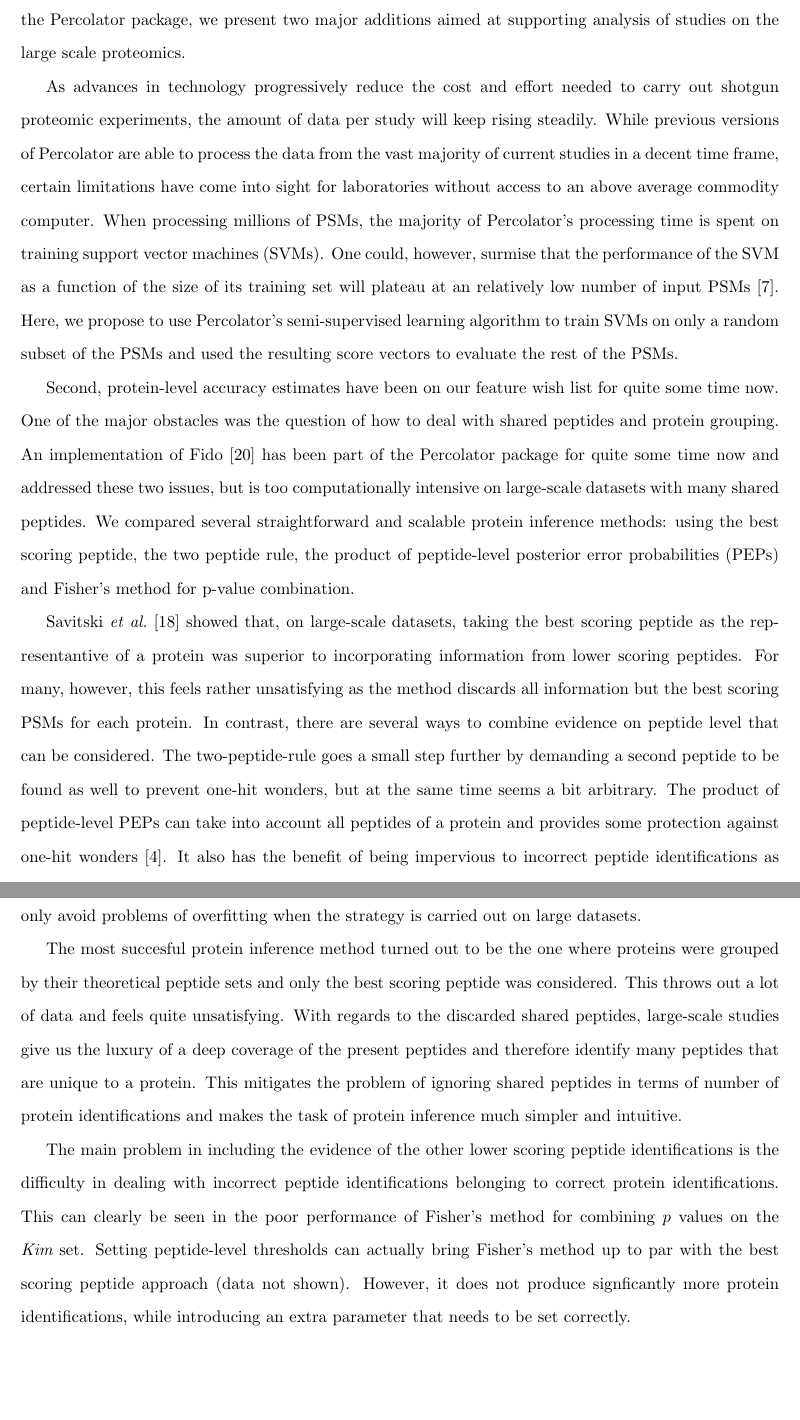
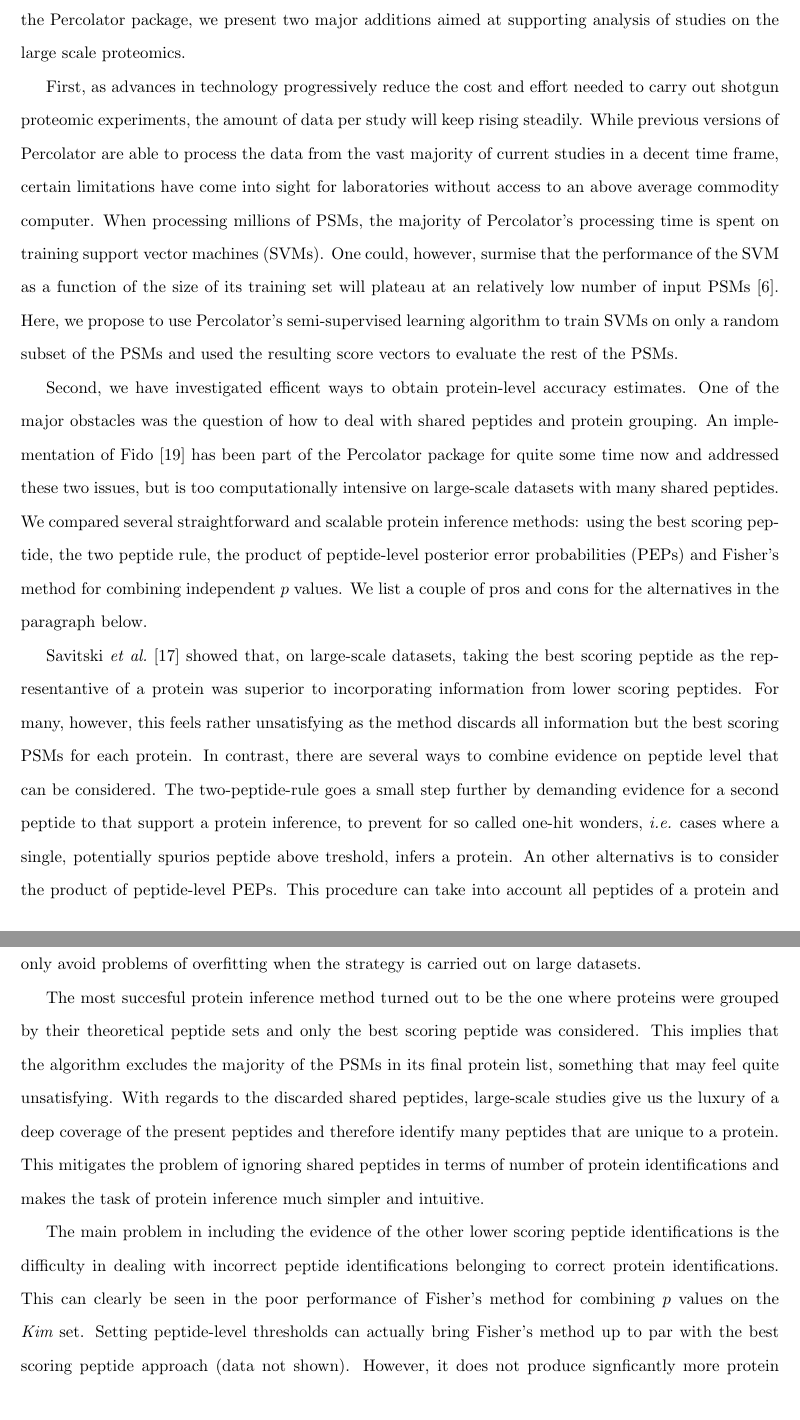
Before and after one commit to statisticalbiotechnology/perc3paper, a LaTeX paper (doc/paper/percolator.tex): two parts of pages 3 and 9 of 12, joined at a grey line, cut so that both start at the same text, the shorter picture padded with empty space. Compiled offline with pdfLaTeX.

Commit message:
small edits

```diff
--- a/doc/paper/percolator.tex
+++ b/doc/paper/percolator.tex
@@ -88,10 +88,10 @@ the continuous development and support of the Percolator package, we
 present two major additions aimed at supporting analysis of studies on
 the large scale proteomics.
 
-As advances in technology progressively reduce the cost and effort
-needed to carry out shotgun proteomic experiments, the amount of data
-per study will keep rising steadily. While previous versions of
-Percolator are able to process the data from the vast majority of
+First, as advances in technology progressively reduce the cost and
+effort needed to carry out shotgun proteomic experiments, the amount
+of data per study will keep rising steadily. While previous versions
+of Percolator are able to process the data from the vast majority of
 current studies in a decent time frame, certain limitations have come
 into sight for laboratories without access to an above average
 commodity computer. When processing millions of PSMs, the majority of
@@ -103,18 +103,19 @@ we propose to use Percolator’s semi-supervised learning algorithm to
 train SVMs on only a random subset of the PSMs and used the resulting
 score vectors to evaluate the rest of the PSMs.
 
-%FIXME: add citation for multiplication of PEPs and two peptide rule
-Second, protein-level accuracy estimates have been on our feature wish
-list for quite some time now. One of the major obstacles was the
-question of how to deal with shared peptides and protein grouping. An
-implementation of Fido~\cite{serang2010efficient} has been part of the
-Percolator package for quite some time now and addressed these two
-issues, but is too computationally intensive on large-scale
-datasets with many shared peptides. We compared several
-straightforward and scalable protein inference methods: using the
-best scoring peptide, the two peptide rule, the product of
-peptide-level posterior error probabilities (PEPs) and Fisher’s method
-for p-value combination.
+%FIXME: add citation for two peptide rule
+Second, we have investigated efficent ways to obtain protein-level
+accuracy estimates. One of the major obstacles was the question of how
+to deal with shared peptides and protein grouping. An implementation
+of Fido~\cite{serang2010efficient} has been part of the Percolator
+package for quite some time now and addressed these two issues, but is
+too computationally intensive on large-scale datasets with many shared
+peptides. We compared several straightforward and scalable protein
+inference methods: using the best scoring peptide, the two peptide
+rule, the product of peptide-level posterior error probabilities
+(PEPs) and Fisher’s method for combining independent $p$~values. We
+list a couple of pros and cons for the alternatives in the paragraph
+below.
 
 Savitski {\em et al.}~\cite{savitski2015scalable} showed that, on
 large-scale datasets, taking the best scoring peptide as the
@@ -123,11 +124,11 @@ from lower scoring peptides. For many, however, this feels rather
 unsatisfying as the method discards all information but the best
 scoring PSMs for each protein.  In contrast, there are several ways to
 combine evidence on peptide level that can be considered. The
-two-peptide-rule goes a small step further by demanding a second
-peptide to be found as well to prevent one-hit wonders, but at the
-same time seems a bit arbitrary. The product of peptide-level PEPs can
+two-peptide-rule goes a small step further by demanding evidence for a
+second peptide to that support a protein inference, to prevent for so
+called one-hit wonders, {\em i.e.} cases where a single, potentially
+spurios peptide above treshold, infers a protein. An other alternativs
+is to consider the product of peptide-level PEPs. This procedure can
 take into account all peptides of a protein and provides some
 protection against one-hit wonders~\cite{cox2008maxquant}. It also has
 the benefit of being impervious to incorrect peptide identifications
-as it just gives a multiplication by $1.0$. Fisher's method for
-combining independent p-values can take into account all peptides of a
@@ -136,7 +136,10 @@ incorrect peptide
+use Fischer's method for combining independent $p$~values can take
+into account all peptides of a protein and can penalize one-hit
+wonders in the presence of many incorrect peptide
 identifications~\cite{spirin2011assigning,alves2015mass,
-granholm2013determining}. This last characteristic can however also be
-a disadvantage, as many incorrect peptide identifications can overrule
-a minority of correct peptide identifications.
+  granholm2013determining}. This last characteristic can however also
+be a disadvantage, as many incorrect peptide identifications can
+overrule a minority of correct peptide identifications.
 
 \section*{Methods}
 
@@ -467,13 +471,14 @@ strategy is carried out on large datasets.
 
 The most succesful protein inference method turned out to be the one
 where proteins were grouped by their theoretical peptide sets and only
-the best scoring peptide was considered. This throws out a lot of data
-and feels quite unsatisfying. With regards to the discarded shared
-peptides, large-scale studies give us the luxury of a deep coverage of
-the present peptides and therefore identify many peptides that
-are unique to a protein. This mitigates the problem of ignoring shared
-peptides in terms of number of protein identifications and makes the
-task of protein inference much simpler and intuitive.
+the best scoring peptide was considered. This implies that the
+algorithm excludes the majority of the PSMs in its final protein list,
+something that may feel quite unsatisfying. With regards to the
+discarded shared peptides, large-scale studies give us the luxury of a
+deep coverage of the present peptides and therefore identify many
+peptides that are unique to a protein. This mitigates the problem of
+ignoring shared peptides in terms of number of protein identifications
+and makes the task of protein inference much simpler and intuitive.
 
 The main problem in including the evidence of the other lower scoring
 peptide identifications is the difficulty in dealing with incorrect
```
Also changed, not shown: doc/paper/percolator.bib (+2 -2 lines), doc/paper/percolator.tex (26 more changed lines).
